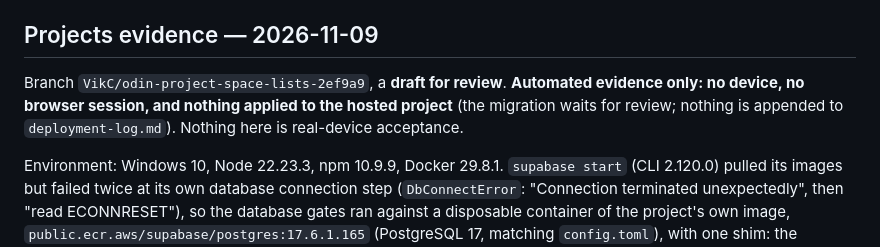
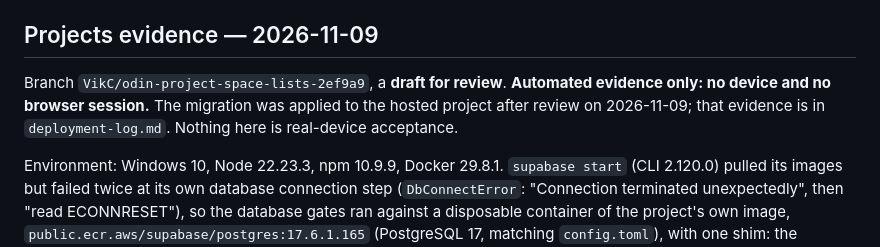
Before and after one commit to viktorkachovski-cell/Odin, a Markdown page: docs/verification.md, the part around the change. Rendered like a GitHub page.

```diff
--- a/docs/verification.md
+++ b/docs/verification.md
@@ -77,9 +77,9 @@ the new `task_assignees` foreign key cascades so it adds no new instance.
 ## Projects evidence — 2026-11-09
 
 Branch `VikC/odin-project-space-lists-2ef9a9`, a **draft for review**.
-**Automated evidence only: no device, no browser session, and nothing applied
-to the hosted project** (the migration waits for review; nothing is appended to
-`deployment-log.md`). Nothing here is real-device acceptance.
+**Automated evidence only: no device and no browser session.** The migration
+was applied to the hosted project after review on 2026-11-09; that evidence is
+in `deployment-log.md`. Nothing here is real-device acceptance.
 
 Environment: Windows 10, Node 22.23.3, npm 10.9.9, Docker 29.8.1. `supabase
 start` (CLI 2.120.0) pulled its images but failed twice at its own database
```
Also changed, not shown: docs/deployment-log.md (+35 -0 lines), docs/known-risks.md (+1 -1 lines).
